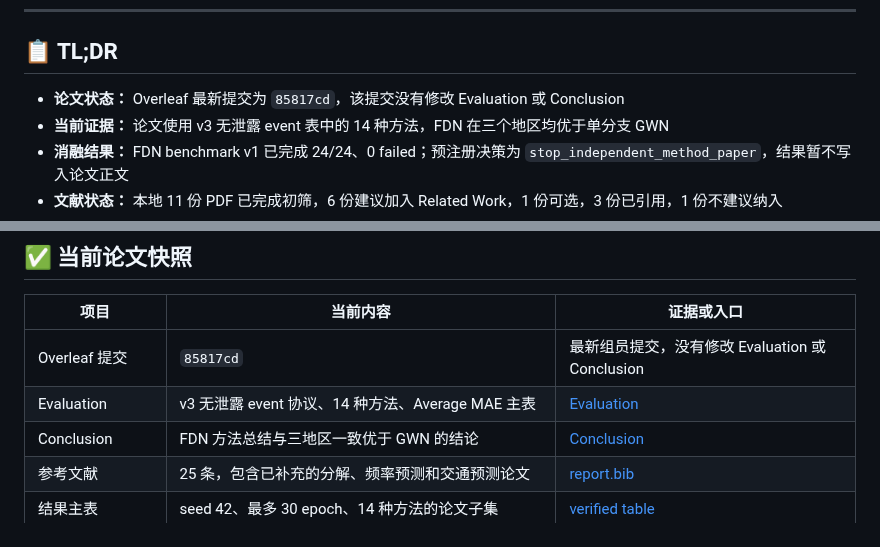
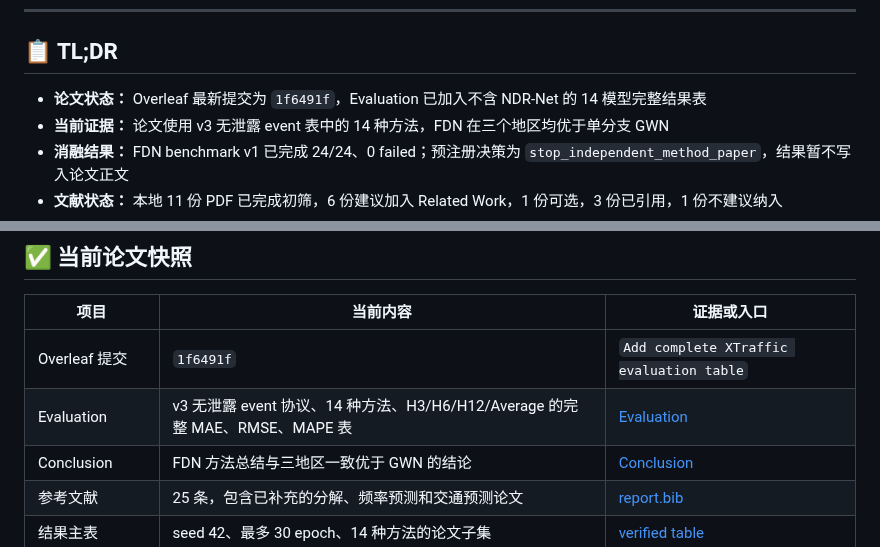
Before and after one commit to xiaohuliming/Xtraffic-forecast, a Markdown page: docs/reports/FDN_EI论文进度与实验清单_2026-08-24.md, 2 parts joined by grey strips. GitHub-like rendering.

Commit message:
Sync complete Evaluation table status

```diff
--- a/docs/reports/FDN_EI论文进度与实验清单_2026-08-24.md
+++ b/docs/reports/FDN_EI论文进度与实验清单_2026-08-24.md
@@ -6,7 +6,7 @@ _当前论文、实验待办与本地文献审计，更新于 2026-08-25_
 
 ## 📋 TL;DR
 
-- **论文状态：** Overleaf 最新提交为 `85817cd`，该提交没有修改 Evaluation 或 Conclusion
+- **论文状态：** Overleaf 最新提交为 `1f6491f`，Evaluation 已加入不含 NDR-Net 的 14 模型完整结果表
 - **当前证据：** 论文使用 v3 无泄露 event 表中的 14 种方法，FDN 在三个地区均优于单分支 GWN
 - **消融结果：** FDN benchmark v1 已完成 24/24、0 failed；预注册决策为 `stop_independent_method_paper`，结果暂不写入论文正文
 - **文献状态：** 本地 11 份 PDF 已完成初筛，6 份建议加入 Related Work，1 份可选，3 份已引用，1 份不建议纳入
@@ -172,8 +172,8 @@ flowchart LR
 
 | 项目 | 当前内容 | 证据或入口 |
 | --- | --- | --- |
-| Overleaf 提交 | `85817cd` | 最新组员提交，没有修改 Evaluation 或 Conclusion |
-| Evaluation | v3 无泄露 event 协议、14 种方法、Average MAE 主表 | [Evaluation](../../overleaf_paper/Sections/4-Evaluation.tex) |
+| Overleaf 提交 | `1f6491f` | `Add complete XTraffic evaluation table` |
+| Evaluation | v3 无泄露 event 协议、14 种方法、H3/H6/H12/Average 的完整 MAE、RMSE、MAPE 表 | [Evaluation](../../overleaf_paper/Sections/4-Evaluation.tex) |
 | Conclusion | FDN 方法总结与三地区一致优于 GWN 的结论 | [Conclusion](../../overleaf_paper/Sections/5-Conclusion.tex) |
 | 参考文献 | 25 条，包含已补充的分解、频率预测和交通预测论文 | [report.bib](../../overleaf_paper/report.bib) |
 | 结果主表 | seed 42、最多 30 epoch、14 种方法的论文子集 | [verified table](../../outputs/protocol_v3_noleak_dedup/event_full45_fdn_20260812/verified_table/table.csv) |
```
